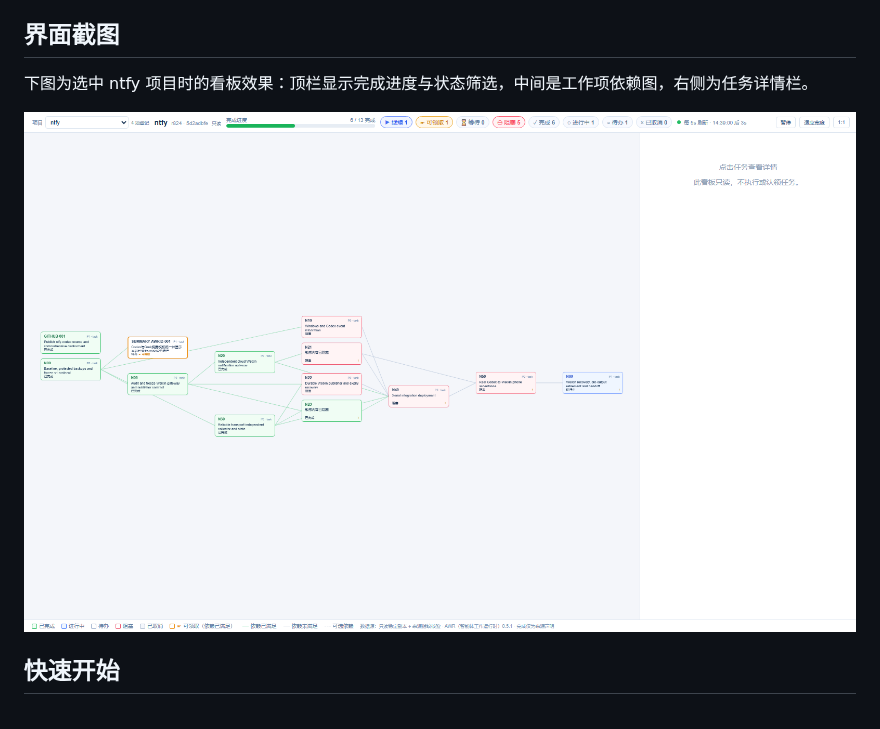
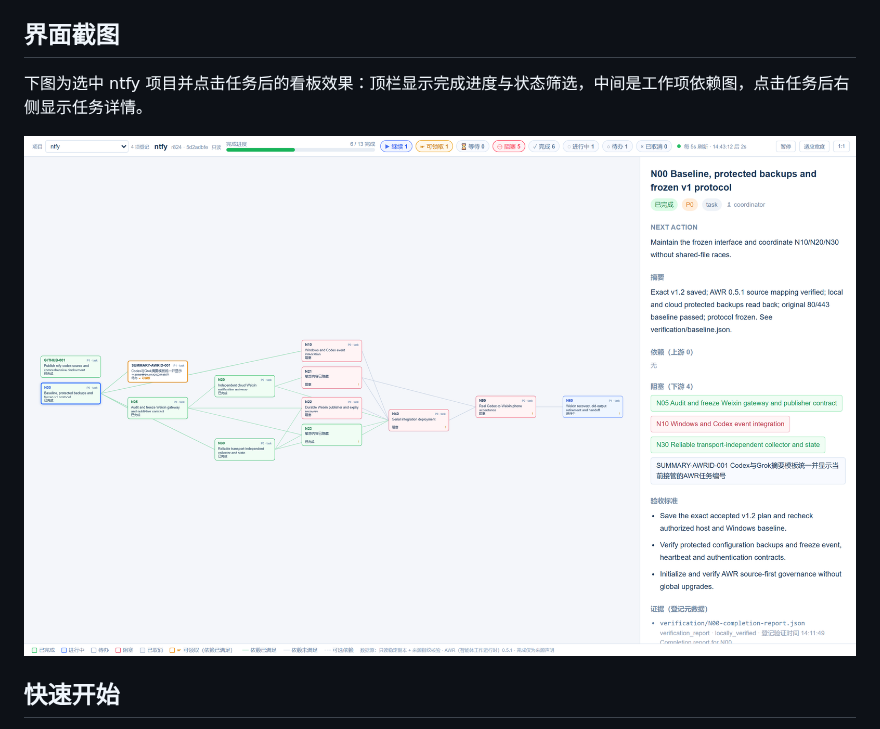
Before and after one commit to wangy13happy/AWR_dashboard, a Markdown page: README.md, the part around the change. Drawn GitHub-style; pictures changed too: docs/images/dashboard-ntfy.png.

Commit message:
docs: README screenshot with task detail panel

```diff
--- a/README.md
+++ b/README.md
@@ -6,7 +6,7 @@
 
 ## 界面截图
 
-下图为选中 ntfy 项目时的看板效果：顶栏显示完成进度与状态筛选，中间是工作项依赖图，右侧为任务详情栏。
+下图为选中 ntfy 项目并点击任务后的看板效果：顶栏显示完成进度与状态筛选，中间是工作项依赖图，点击任务后右侧显示任务详情。
 
 ![选中 ntfy 项目时的 AWR 看板](docs/images/dashboard-ntfy.png)
 
```
